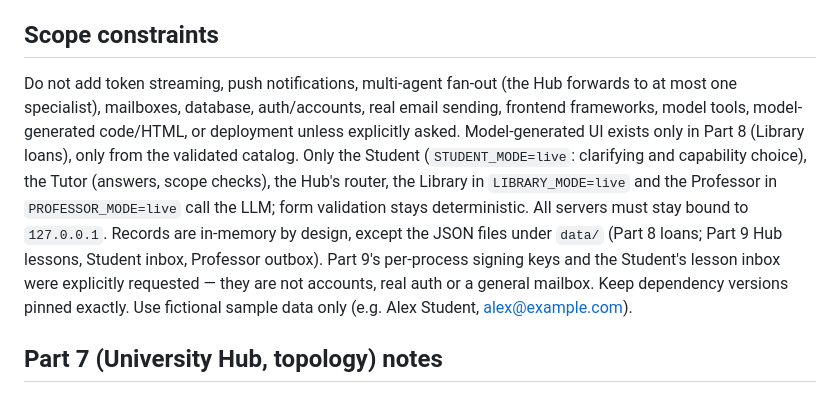
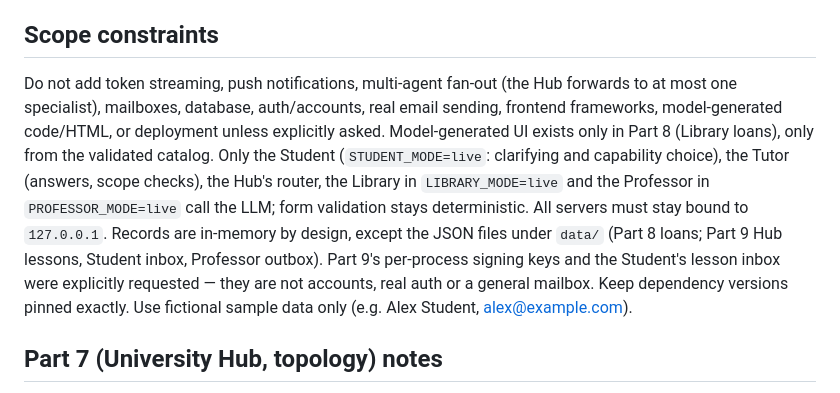
Before and after one commit to DNAMicro/AgentHub-POC, a Markdown page: CLAUDE.md, the part around the change. Rendered like a GitHub page.

```diff
--- a/CLAUDE.md
+++ b/CLAUDE.md
@@ -158,7 +158,7 @@ There are two demos. **v2, the live walkthrough** (`scripts/demo/live-walkthroug
 
 ## Scope constraints
 
-Do not add token streaming, push notifications, multi-agent fan-out (the Hub forwards to at most one specialist), mailboxes, database, auth/accounts, real email sending, frontend frameworks, model tools, model-generated code/HTML, or deployment unless explicitly asked. Model-generated UI exists only in Part 8 (Library loans), only from the validated catalog. Only the Student (`STUDENT_MODE=live`: clarifying and capability choice), the Tutor (answers, scope checks), the Hub's router, the Library in `LIBRARY_MODE=live` and the Professor in `PROFESSOR_MODE=live` call the LLM; form validation stays deterministic. All servers must stay bound to `127.0.0.1`. Records are in-memory by design, except the JSON files under `data/` (Part 8 loans; Part 9 Hub lessons, Student inbox, Professor outbox). Part 9's per-process signing keys and the Student's lesson inbox were explicitly requested — they are not accounts, real auth or a general mailbox. Keep dependency versions pinned exactly. Use fictional sample data only (e.g. Alex Student, alex@example.com).
+Do not add token streaming, push notifications, multi-agent fan-out (the Hub forwards to at most one specialist), mailboxes, database, auth/accounts, real email sending, frontend frameworks, model-generated code/HTML, or deployment unless explicitly asked. Model-generated UI exists only in Part 8 (Library loans), only from the validated catalog. Only the Student (`STUDENT_MODE=live`: clarifying and capability choice), the Tutor (answers, scope checks), the Hub's router, the Library in `LIBRARY_MODE=live` and the Professor in `PROFESSOR_MODE=live` call the LLM; form validation stays deterministic. All servers must stay bound to `127.0.0.1`. Records are in-memory by design, except the JSON files under `data/` (Part 8 loans; Part 9 Hub lessons, Student inbox, Professor outbox). Part 9's per-process signing keys and the Student's lesson inbox were explicitly requested — they are not accounts, real auth or a general mailbox. Keep dependency versions pinned exactly. Use fictional sample data only (e.g. Alex Student, alex@example.com).
 
 ## Part 7 (University Hub, topology) notes
 
```
Also changed, not shown: README.md (+1 -1 lines).
